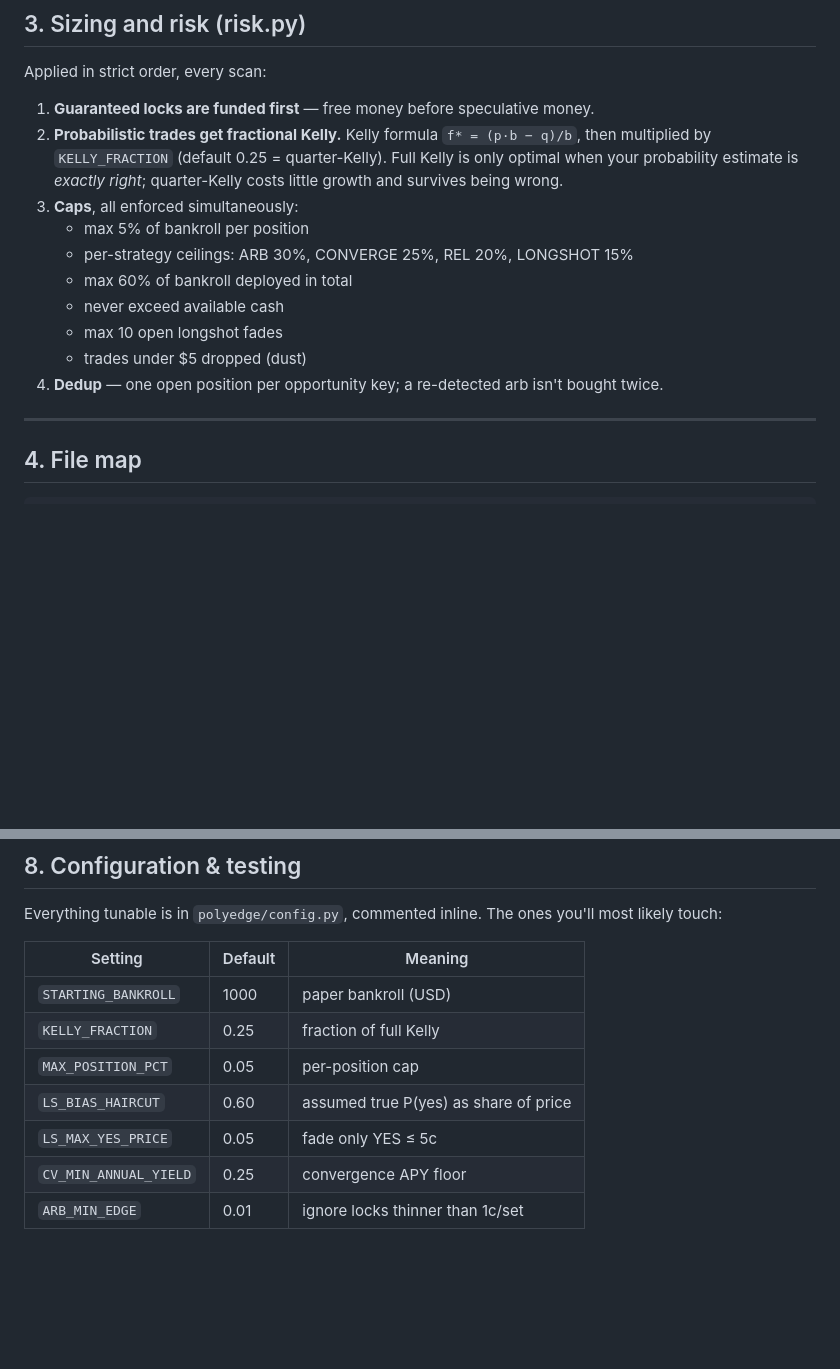
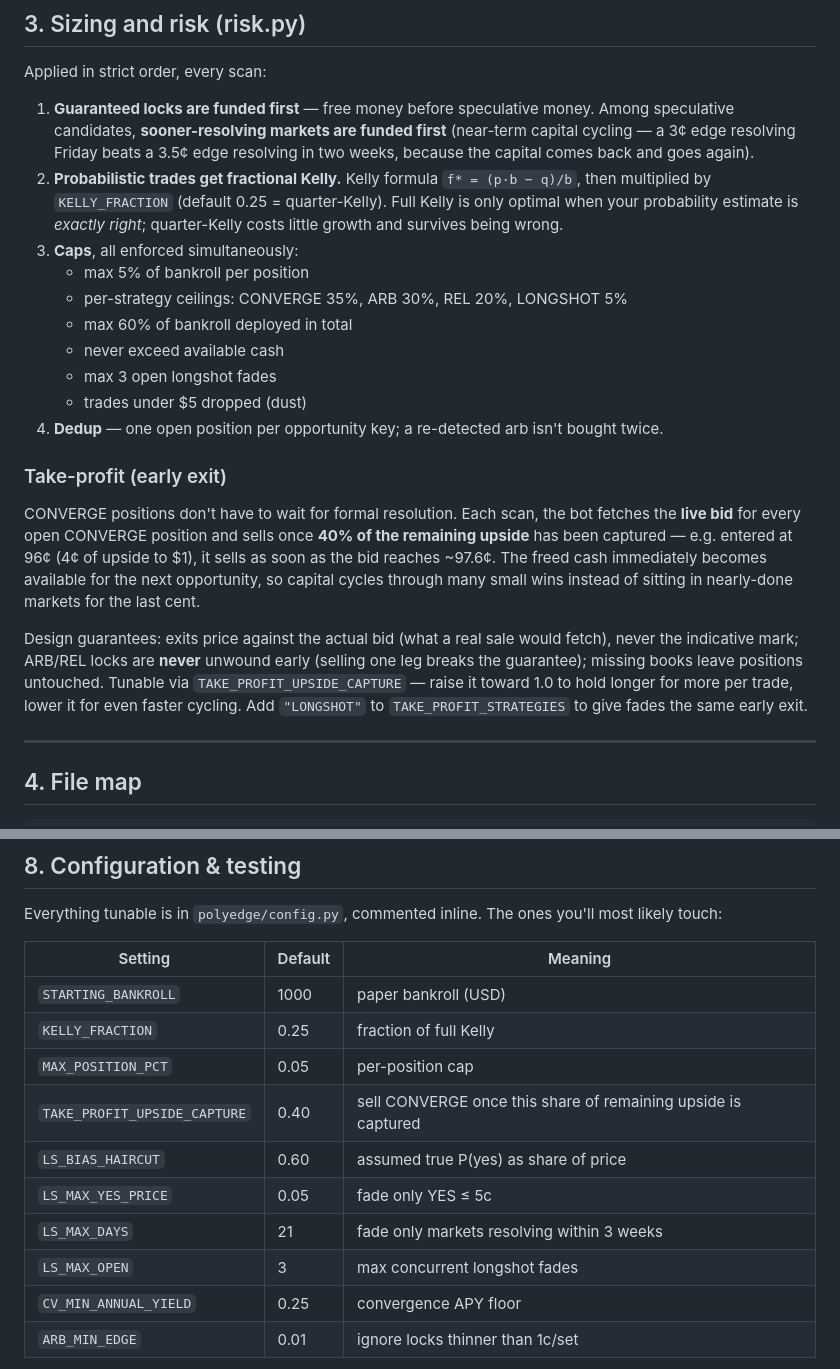
Before and after one commit to bertsson-cmd/POLYE, a Markdown page: MANUAL.md, 2 parts joined by grey strips. Drawn GitHub-style; blank space fills up the shorter version.

```diff
--- a/MANUAL.md
+++ b/MANUAL.md
@@ -65,16 +65,22 @@ Markets that are effectively decided often trade at 94–98c days before formal
 
 Applied in strict order, every scan:
 
-1. **Guaranteed locks are funded first** — free money before speculative money.
+1. **Guaranteed locks are funded first** — free money before speculative money. Among speculative candidates, **sooner-resolving markets are funded first** (near-term capital cycling — a 3¢ edge resolving Friday beats a 3.5¢ edge resolving in two weeks, because the capital comes back and goes again).
 2. **Probabilistic trades get fractional Kelly.** Kelly formula `f* = (p·b − q)/b`, then multiplied by `KELLY_FRACTION` (default 0.25 = quarter-Kelly). Full Kelly is only optimal when your probability estimate is *exactly right*; quarter-Kelly costs little growth and survives being wrong.
 3. **Caps**, all enforced simultaneously:
    - max 5% of bankroll per position
-   - per-strategy ceilings: ARB 30%, CONVERGE 25%, REL 20%, LONGSHOT 15%
+   - per-strategy ceilings: CONVERGE 35%, ARB 30%, REL 20%, LONGSHOT 5%
    - max 60% of bankroll deployed in total
    - never exceed available cash
-   - max 10 open longshot fades
+   - max 3 open longshot fades
    - trades under $5 dropped (dust)
 4. **Dedup** — one open position per opportunity key; a re-detected arb isn't bought twice.
+
+### Take-profit (early exit)
+
+CONVERGE positions don't have to wait for formal resolution. Each scan, the bot fetches the **live bid** for every open CONVERGE position and sells once **40% of the remaining upside** has been captured — e.g. entered at 96¢ (4¢ of upside to $1), it sells as soon as the bid reaches ~97.6¢. The freed cash immediately becomes available for the next opportunity, so capital cycles through many small wins instead of sitting in nearly-done markets for the last cent.
+
+Design guarantees: exits price against the actual bid (what a real sale would fetch), never the indicative mark; ARB/REL locks are **never** unwound early (selling one leg breaks the guarantee); missing books leave positions untouched. Tunable via `TAKE_PROFIT_UPSIDE_CAPTURE` — raise it toward 1.0 to hold longer for more per trade, lower it for even faster cycling. Add `"LONGSHOT"` to `TAKE_PROFIT_STRATEGIES` to give fades the same early exit.
 
 ---
 
@@ -167,8 +173,11 @@ Everything tunable is in `polyedge/config.py`, commented inline. The ones you'll
 | `STARTING_BANKROLL` | 1000 | paper bankroll (USD) |
 | `KELLY_FRACTION` | 0.25 | fraction of full Kelly |
 | `MAX_POSITION_PCT` | 0.05 | per-position cap |
+| `TAKE_PROFIT_UPSIDE_CAPTURE` | 0.40 | sell CONVERGE once this share of remaining upside is captured |
 | `LS_BIAS_HAIRCUT` | 0.60 | assumed true P(yes) as share of price |
 | `LS_MAX_YES_PRICE` | 0.05 | fade only YES ≤ 5c |
+| `LS_MAX_DAYS` | 21 | fade only markets resolving within 3 weeks |
+| `LS_MAX_OPEN` | 3 | max concurrent longshot fades |
 | `CV_MIN_ANNUAL_YIELD` | 0.25 | convergence APY floor |
 | `ARB_MIN_EDGE` | 0.01 | ignore locks thinner than 1c/set |
 
```
